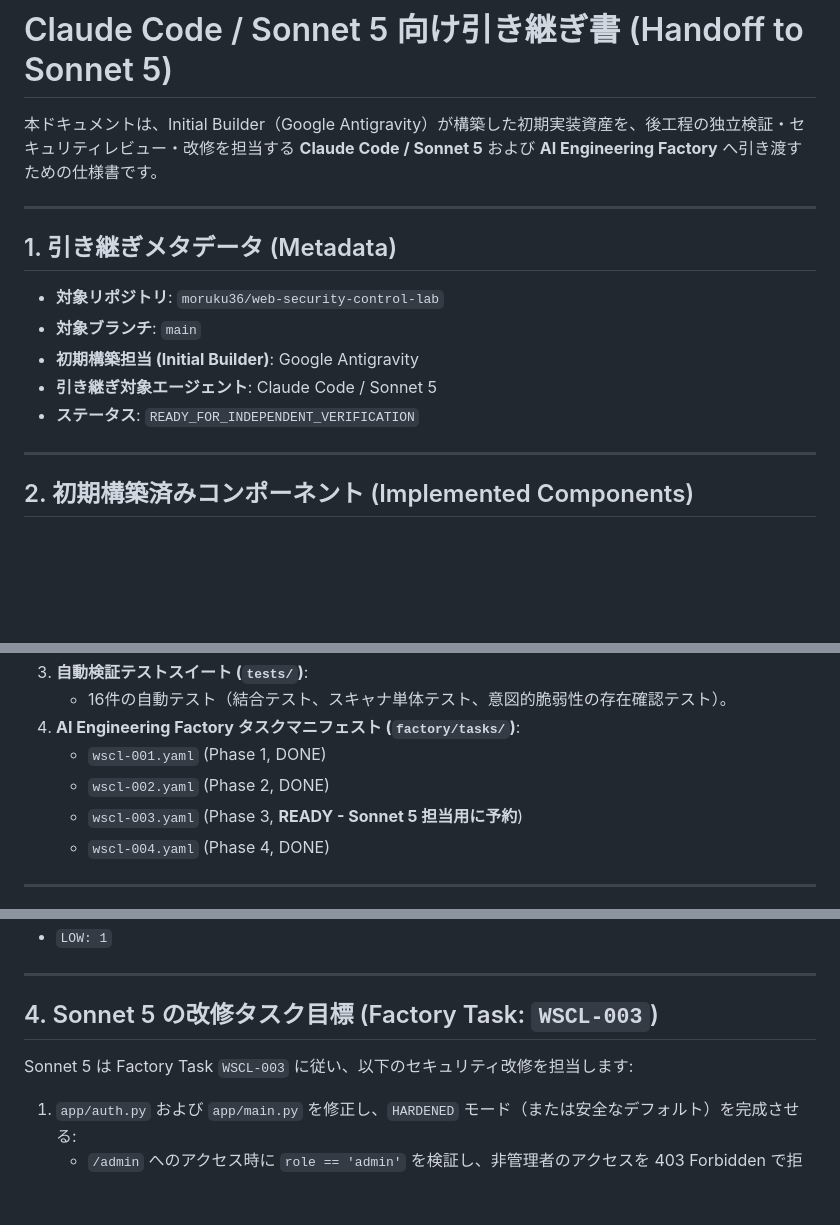
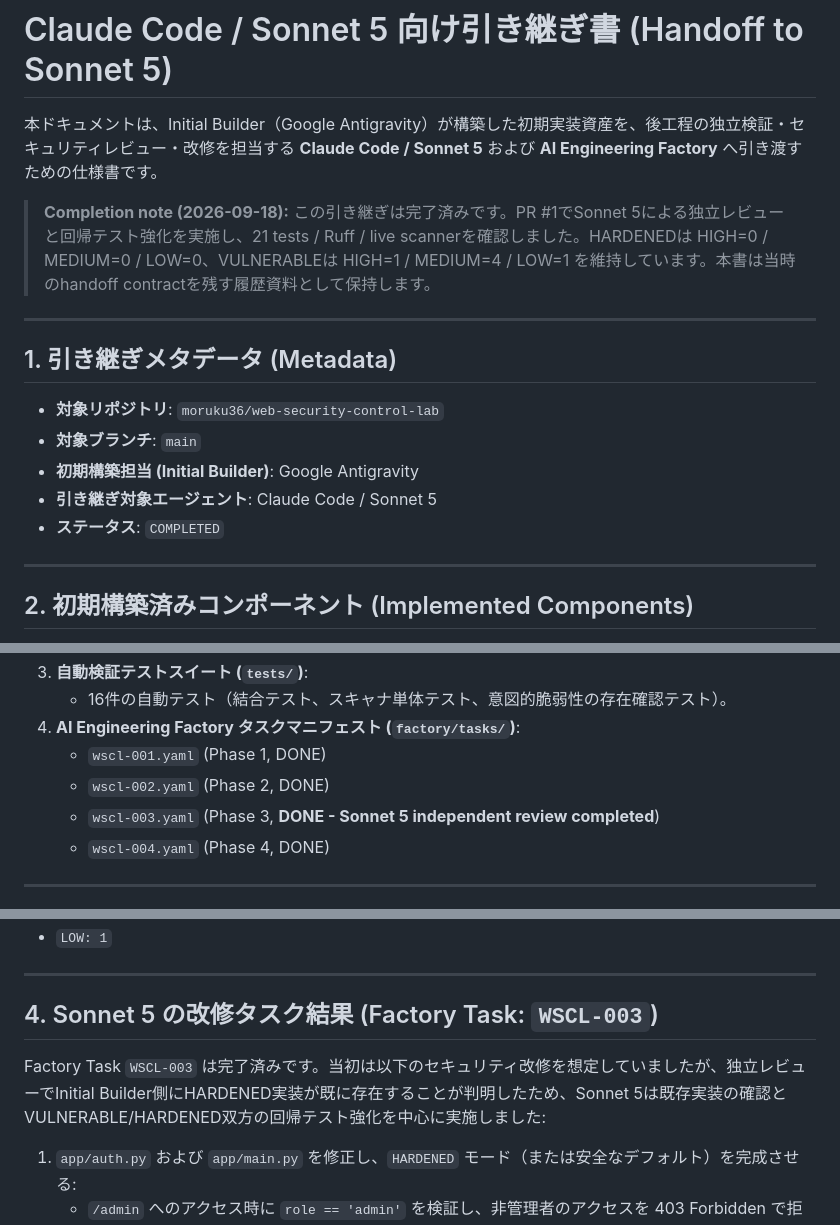
Before and after one commit to moruku36/web-security-control-lab, a Markdown page: HANDOFF_TO_SONNET.md, 3 parts joined by grey strips. GitHub-like rendering; blank space fills up the shorter version.

Commit message:
docs: mark Sonnet handoff as completed

```diff
--- a/HANDOFF_TO_SONNET.md
+++ b/HANDOFF_TO_SONNET.md
@@ -1,6 +1,8 @@
 # Claude Code / Sonnet 5 向け引き継ぎ書 (Handoff to Sonnet 5)
 
 本ドキュメントは、Initial Builder（Google Antigravity）が構築した初期実装資産を、後工程の独立検証・セキュリティレビュー・改修を担当する **Claude Code / Sonnet 5** および **AI Engineering Factory** へ引き渡すための仕様書です。
+
+> **Completion note (2026-09-18):** この引き継ぎは完了済みです。PR #1でSonnet 5による独立レビューと回帰テスト強化を実施し、21 tests / Ruff / live scannerを確認しました。HARDENEDは HIGH=0 / MEDIUM=0 / LOW=0、VULNERABLEは HIGH=1 / MEDIUM=4 / LOW=1 を維持しています。本書は当時のhandoff contractを残す履歴資料として保持します。
 
 ---
 
@@ -9,7 +11,7 @@
 - **対象ブランチ**: `main`
 - **初期構築担当 (Initial Builder)**: Google Antigravity
 - **引き継ぎ対象エージェント**: Claude Code / Sonnet 5
-- **ステータス**: `READY_FOR_INDEPENDENT_VERIFICATION`
+- **ステータス**: `COMPLETED`
 
 ---
 
@@ -26,7 +28,7 @@
 4. **AI Engineering Factory タスクマニフェスト (`factory/tasks/`)**:
    - `wscl-001.yaml` (Phase 1, DONE)
    - `wscl-002.yaml` (Phase 2, DONE)
-   - `wscl-003.yaml` (Phase 3, **READY - Sonnet 5 担当用に予約**)
+   - `wscl-003.yaml` (Phase 3, **DONE - Sonnet 5 independent review completed**)
    - `wscl-004.yaml` (Phase 4, DONE)
 
 ---
@@ -49,8 +51,8 @@
 
 ---
 
-## 4. Sonnet 5 の改修タスク目標 (Factory Task: `WSCL-003`)
-Sonnet 5 は Factory Task `WSCL-003` に従い、以下のセキュリティ改修を担当します:
+## 4. Sonnet 5 の改修タスク結果 (Factory Task: `WSCL-003`)
+Factory Task `WSCL-003` は完了済みです。当初は以下のセキュリティ改修を想定していましたが、独立レビューでInitial Builder側にHARDENED実装が既に存在することが判明したため、Sonnet 5は既存実装の確認とVULNERABLE/HARDENED双方の回帰テスト強化を中心に実施しました:
 1. `app/auth.py` および `app/main.py` を修正し、`HARDENED` モード（または安全なデフォルト）を完成させる:
    - `/admin` へのアクセス時に `role == 'admin'` を検証し、非管理者のアクセスを 403 Forbidden で拒絶する。
    - セッションCookie発行時に `HttpOnly=True` および `SameSite="lax"` を付与する。
```
